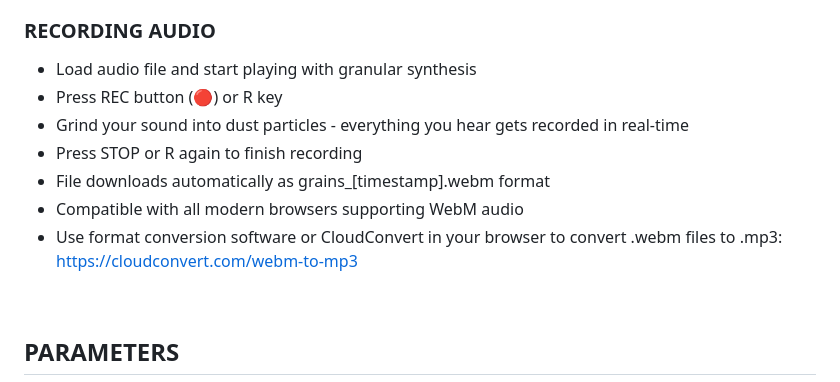
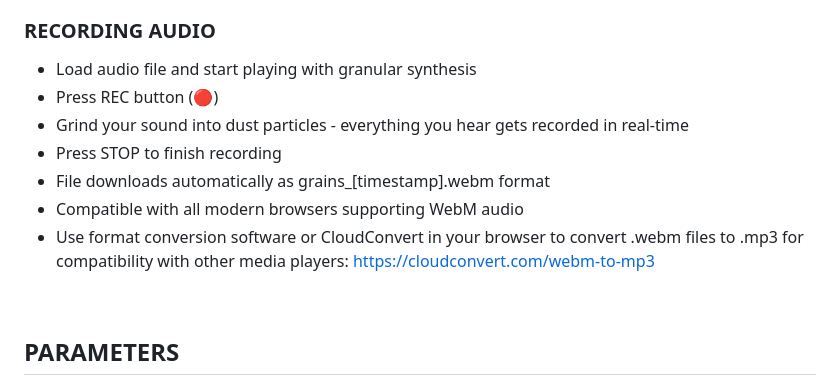
Before and after one commit to Kenneth-Rakentine/Grains, a Markdown page: README.md, the part around the change. Rendered like a GitHub page.

Commit message:
v.19 Readme Update - wem conversion url

```diff
--- a/README.md
+++ b/README.md
@@ -57,12 +57,12 @@ Use **WARP** button to enable/disable micro-loop warping effect at current posit
 ### **RECORDING AUDIO**
 
 - Load audio file and start playing with granular synthesis
-- Press REC button (🔴) or R key
+- Press REC button (🔴)
 - Grind your sound into dust particles - everything you hear gets recorded in real-time
-- Press STOP or R again to finish recording
+- Press STOP to finish recording
 - File downloads automatically as grains_[timestamp].webm format
 - Compatible with all modern browsers supporting WebM audio
-- Use format conversion software or CloudConvert in your browser to convert .webm files to .mp3: https://cloudconvert.com/webm-to-mp3
+- Use format conversion software or CloudConvert in your browser to convert .webm files to .mp3 for compatibility with other media players: https://cloudconvert.com/webm-to-mp3
 
 <br>
 
```
